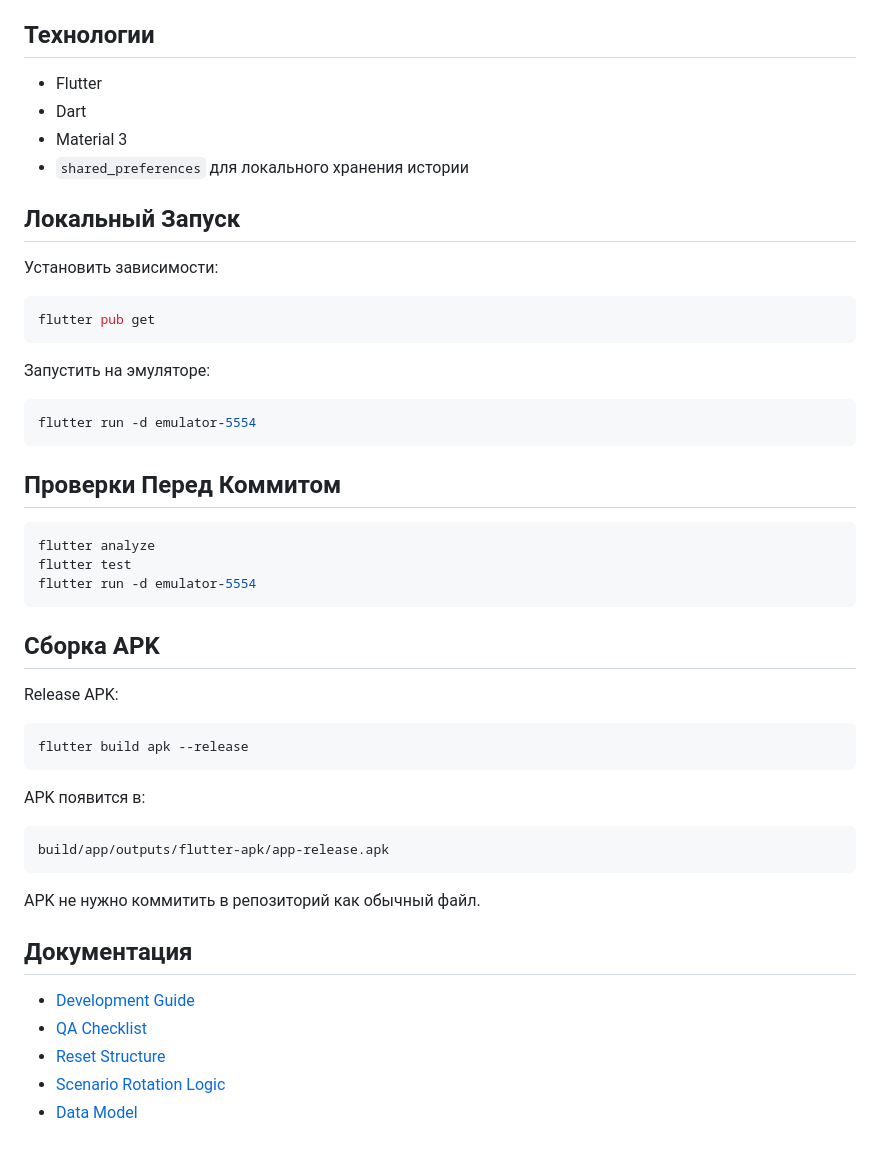
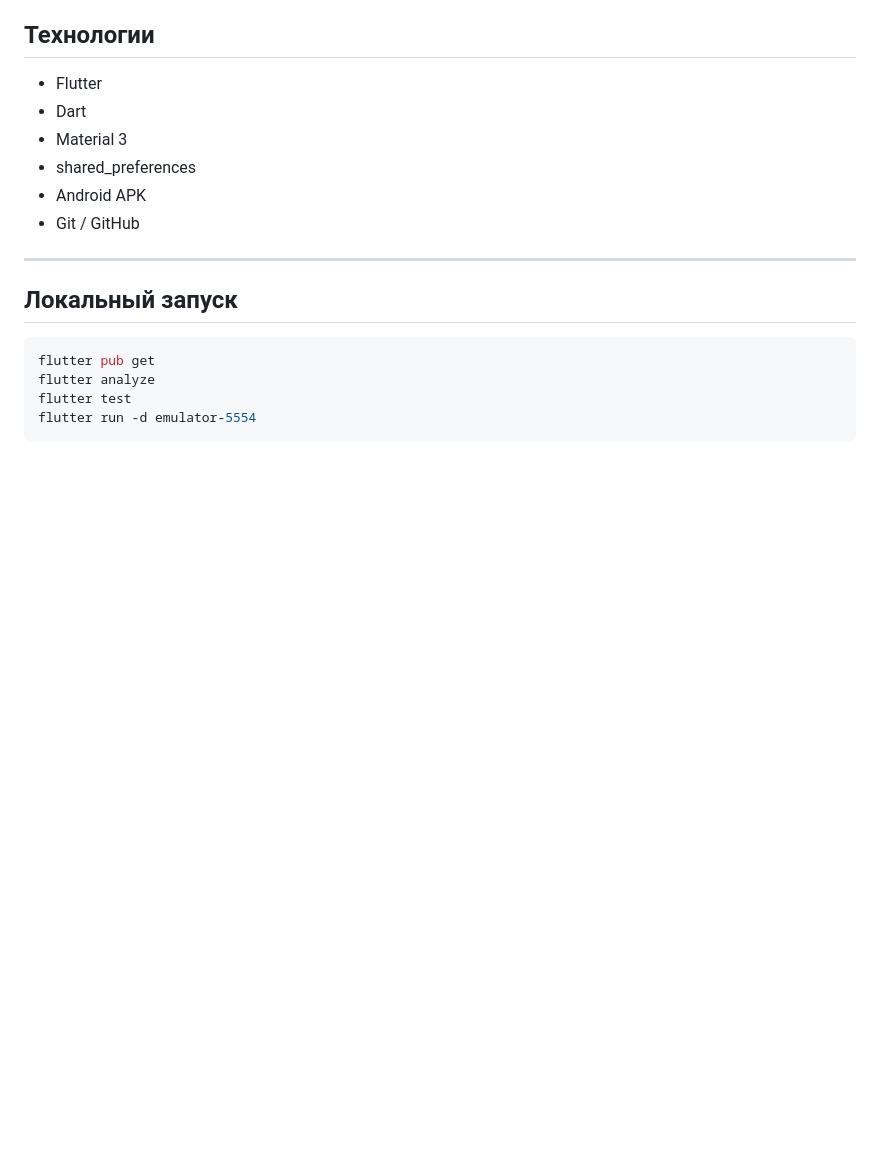
Before and after one commit to imkharitoshka-dmg/Reset_Button, a Markdown page: README.md, the part around one of its changes. Rendered like a GitHub page; blank space fills up the shorter version.

````diff
--- a/README.md
+++ b/README.md
@@ -116,50 +116,17 @@ score = defaultPriorityBonus + helpRate + recencyBonus + explorationBonus
 - Flutter
 - Dart
 - Material 3
-- `shared_preferences` для локального хранения истории
+- shared_preferences
+- Android APK
+- Git / GitHub
 
-## Локальный Запуск
+---
 
-Установить зависимости:
+## Локальный запуск
 
 ```bash
 flutter pub get
-```
-
-Запустить на эмуляторе:
-
-```bash
-flutter run -d emulator-5554
-```
-
-## Проверки Перед Коммитом
-
-```bash
 flutter analyze
 flutter test
 flutter run -d emulator-5554
 ```
-
-## Сборка APK
-
-Release APK:
-
-```bash
-flutter build apk --release
-```
-
-APK появится в:
-
-```text
-build/app/outputs/flutter-apk/app-release.apk
-```
-
-APK не нужно коммитить в репозиторий как обычный файл.
-
-## Документация
-
-- [Development Guide](docs/DEVELOPMENT_GUIDE.md)
-- [QA Checklist](docs/QA_CHECKLIST.md)
-- [Reset Structure](docs/RESET_STRUCTURE.md)
-- [Scenario Rotation Logic](docs/SCENARIO_ROTATION_LOGIC.md)
-- [Data Model](docs/DATA_MODEL.md)
````
Also changed, not shown: other parts of README.md (+85 -85 lines).
